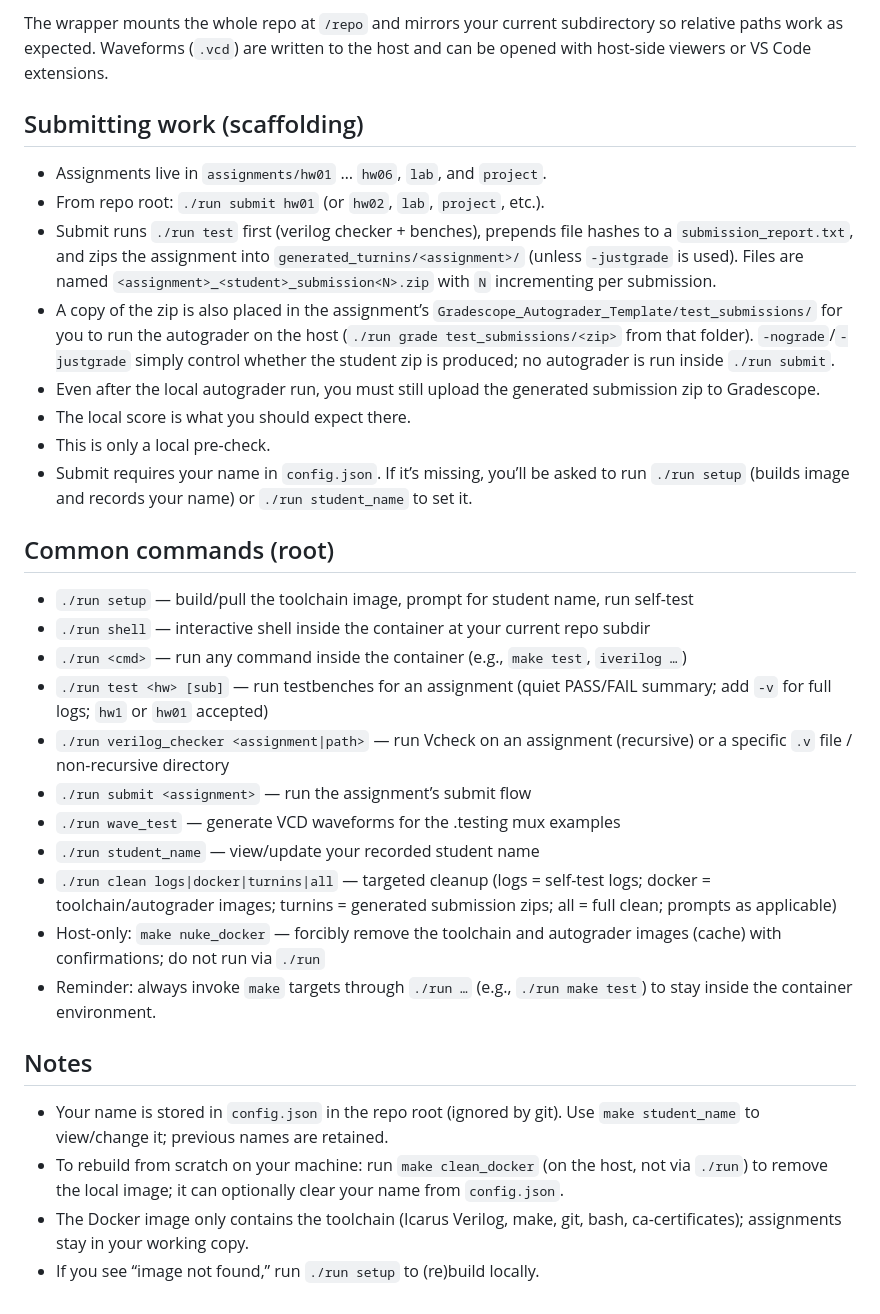
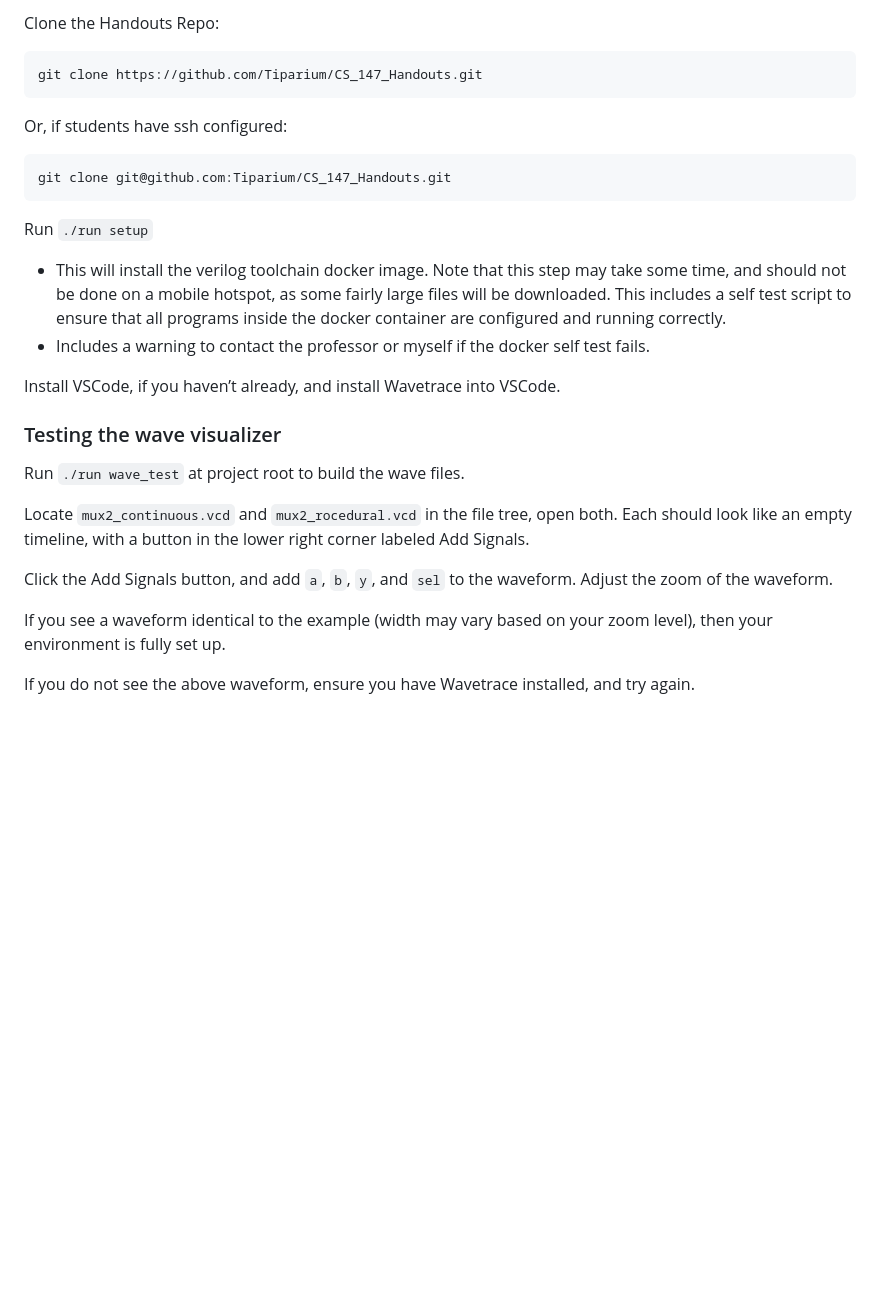
Before and after one commit to Tiparium/CS_147_Handouts, a Markdown page: README.md, the part around one of its changes. GitHub-like rendering; blank space fills up the shorter version.

````diff
--- a/README.md
+++ b/README.md
@@ -26,31 +74,26 @@ You’ll be prompted for your name (used in submission zips). This builds the `c
 
-The wrapper mounts the whole repo at `/repo` and mirrors your current subdirectory so relative paths work as expected. Waveforms (`.vcd`) are written to the host and can be opened with host-side viewers or VS Code extensions.
+Clone the Handouts Repo:
+```bash
+git clone https://github.com/Tiparium/CS_147_Handouts.git
+```
+Or, if students have ssh configured:
+```bash
+git clone git@github.com:Tiparium/CS_147_Handouts.git
+```
 
-## Submitting work (scaffolding)
-- Assignments live in `assignments/hw01` … `hw06`, `lab`, and `project`.
-- From repo root: `./run submit hw01` (or `hw02`, `lab`, `project`, etc.).
-- Submit runs `./run test` first (verilog checker + benches), prepends file hashes to a `submission_report.txt`, and zips the assignment into `generated_turnins/<assignment>/` (unless `-justgrade` is used). Files are named `<assignment>_<student>_submission<N>.zip` with `N` incrementing per submission.
-- A copy of the zip is also placed in the assignment’s `Gradescope_Autograder_Template/test_submissions/` for you to run the autograder on the host (`./run grade test_submissions/<zip>` from that folder). `-nograde`/`-justgrade` simply control whether the student zip is produced; no autograder is run inside `./run submit`.
-- Even after the local autograder run, you must still upload the generated submission zip to Gradescope.
-- The local score is what you should expect there.
-- This is only a local pre-check.
-- Submit requires your name in `config.json`. If it’s missing, you’ll be asked to run `./run setup` (builds image and records your name) or `./run student_name` to set it.
+Run `./run setup`
+- This will install the verilog toolchain docker image. Note that this step may take some time, and should not be done on a mobile hotspot, as some fairly large files will be downloaded. This includes a self test script to ensure that all programs inside the docker container are configured and running correctly.
+- Includes a warning to contact the professor or myself if the docker self test fails.
 
-## Common commands (root)
-- `./run setup` — build/pull the toolchain image, prompt for student name, run self-test
-- `./run shell` — interactive shell inside the container at your current repo subdir
-- `./run <cmd>` — run any command inside the container (e.g., `make test`, `iverilog …`)
-- `./run test <hw> [sub]` — run testbenches for an assignment (quiet PASS/FAIL summary; add `-v` for full logs; `hw1` or `hw01` accepted)
-- `./run verilog_checker <assignment|path>` — run Vcheck on an assignment (recursive) or a specific `.v` file / non-recursive directory
-- `./run submit <assignment>` — run the assignment’s submit flow
-- `./run wave_test` — generate VCD waveforms for the .testing mux examples
-- `./run student_name` — view/update your recorded student name
-- `./run clean logs|docker|turnins|all` — targeted cleanup (logs = self-test logs; docker = toolchain/autograder images; turnins = generated submission zips; all = full clean; prompts as applicable)
-- Host-only: `make nuke_docker` — forcibly remove the toolchain and autograder images (cache) with confirmations; do not run via `./run`
-- Reminder: always invoke `make` targets through `./run …` (e.g., `./run make test`) to stay inside the container environment.
+Install VSCode, if you haven’t already, and install Wavetrace into VSCode.
 
-## Notes
-- Your name is stored in `config.json` in the repo root (ignored by git). Use `make student_name` to view/change it; previous names are retained.
-- To rebuild from scratch on your machine: run `make clean_docker` (on the host, not via `./run`) to remove the local image; it can optionally clear your name from `config.json`.
-- The Docker image only contains the toolchain (Icarus Verilog, make, git, bash, ca-certificates); assignments stay in your working copy.
-- If you see “image not found,” run `./run setup` to (re)build locally.
+### Testing the wave visualizer
+Run `./run wave_test` at project root to build the wave files.
+
+Locate `mux2_continuous.vcd` and `mux2_rocedural.vcd` in the file tree, open both. Each should look like an empty timeline, with a button in the lower right corner labeled Add Signals.
+
+Click the Add Signals button, and add `a`, `b`, `y`, and `sel` to the waveform. Adjust the zoom of the waveform.
+
+If you see a waveform identical to the example (width may vary based on your zoom level), then your environment is fully set up.
+
+If you do not see the above waveform, ensure you have Wavetrace installed, and try again.
````
Also changed, not shown: other parts of README.md (+67 -19 lines).
